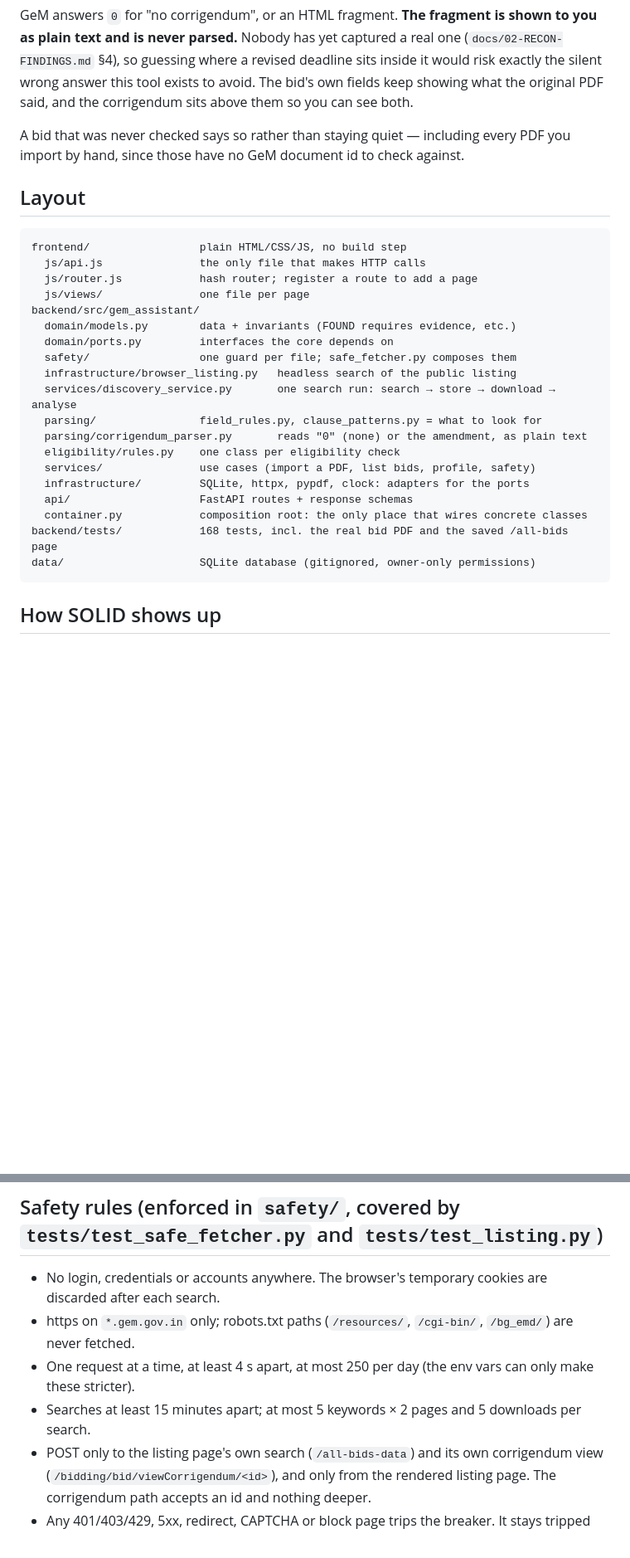
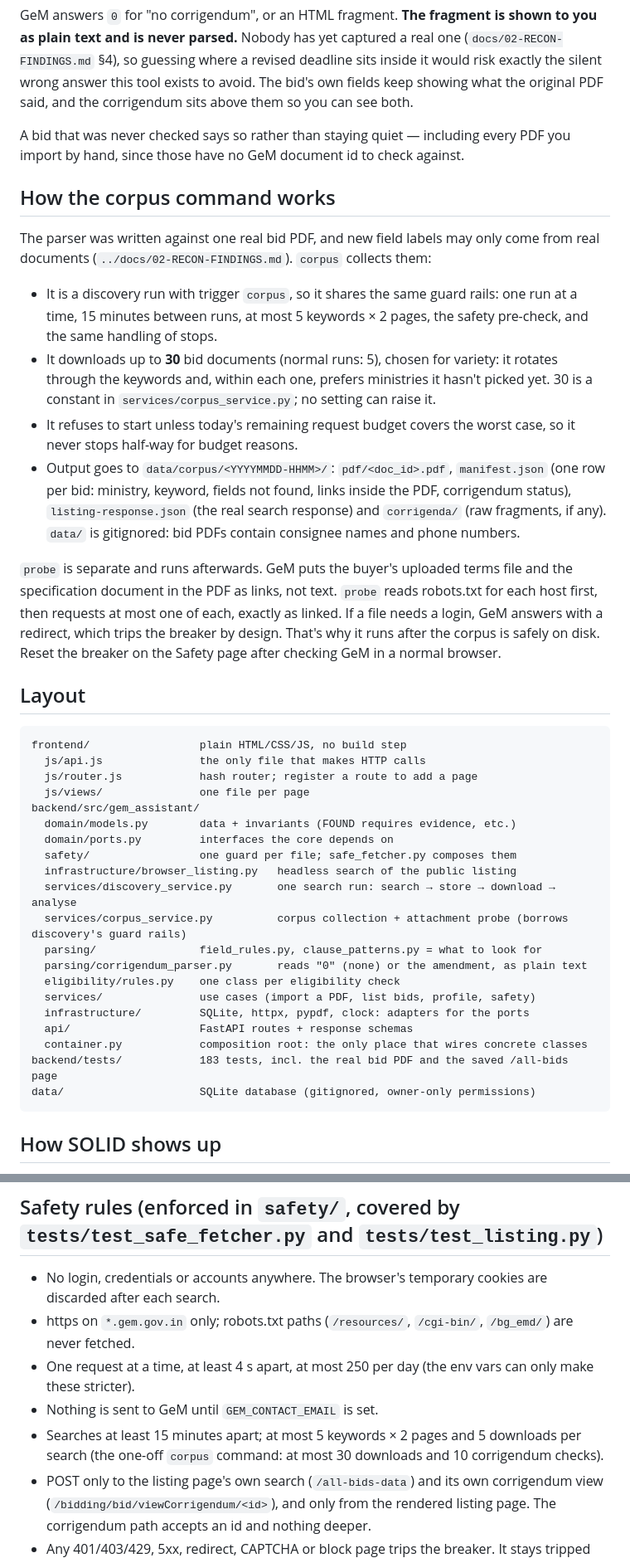
Before and after one commit to Qwerty-2308/GeM, a Markdown page: README.md, 2 parts joined by grey strips. Shown at 83% size. GitHub-like rendering; blank space fills up the shorter version.

Commit message:
docs: corpus and probe commands
Co-Authored-By: Claude Opus 5.5 <noreply@anthropic.com>
Claude-Session: https://claude.ai/code/session_01F5AG3avV9qguA5y1X6bX2M

````diff
--- a/README.md
+++ b/README.md
@@ -89,6 +94,32 @@ see both.
 A bid that was never checked says so rather than staying quiet — including every PDF you
 import by hand, since those have no GeM document id to check against.
 
+## How the corpus command works
+
+The parser was written against one real bid PDF, and new field labels may only come from
+real documents (`../docs/02-RECON-FINDINGS.md`). `corpus` collects them:
+
+- It is a discovery run with trigger `corpus`, so it shares the same guard rails: one run
+  at a time, 15 minutes between runs, at most 5 keywords × 2 pages, the safety pre-check,
+  and the same handling of stops.
+- It downloads up to **30** bid documents (normal runs: 5), chosen for variety: it rotates
+  through the keywords and, within each one, prefers ministries it hasn't picked yet. 30 is
+  a constant in `services/corpus_service.py`; no setting can raise it.
+- It refuses to start unless today's remaining request budget covers the worst case, so it
+  never stops half-way for budget reasons.
+- Output goes to `data/corpus/<YYYYMMDD-HHMM>/`: `pdf/<doc_id>.pdf`, `manifest.json` (one
+  row per bid: ministry, keyword, fields not found, links inside the PDF, corrigendum
+  status), `listing-response.json` (the real search response) and `corrigenda/` (raw
+  fragments, if any). `data/` is gitignored: bid PDFs contain consignee names and phone
+  numbers.
+
+`probe` is separate and runs afterwards. GeM puts the buyer's uploaded terms file and the
+specification document in the PDF as links, not text. `probe` reads robots.txt for each
+host first, then requests at most one of each, exactly as linked. If a file needs a login,
+GeM answers with a redirect, which trips the breaker by design. That's why it runs after
+the corpus is safely on disk. Reset the breaker on the Safety page after checking GeM in a
+normal browser.
+
 ## Layout
 
 ```
@@ -102,6 +133,7 @@ backend/src/gem_assistant/
   safety/                 one guard per file; safe_fetcher.py composes them
   infrastructure/browser_listing.py   headless search of the public listing
   services/discovery_service.py       one search run: search → store → download → analyse
+  services/corpus_service.py          corpus collection + attachment probe (borrows discovery's guard rails)
   parsing/                field_rules.py, clause_patterns.py = what to look for
   parsing/corrigendum_parser.py       reads "0" (none) or the amendment, as plain text
   eligibility/rules.py    one class per eligibility check
@@ -109,7 +141,7 @@ backend/src/gem_assistant/
   infrastructure/         SQLite, httpx, pypdf, clock: adapters for the ports
   api/                    FastAPI routes + response schemas
   container.py            composition root: the only place that wires concrete classes
-backend/tests/            168 tests, incl. the real bid PDF and the saved /all-bids page
+backend/tests/            183 tests, incl. the real bid PDF and the saved /all-bids page
 data/                     SQLite database (gitignored, owner-only permissions)
 ```
 
@@ -126,7 +158,9 @@ data/                     SQLite database (gitignored, owner-only permissions)
 - No login, credentials or accounts anywhere. The browser's temporary cookies are discarded after each search.
 - https on `*.gem.gov.in` only; robots.txt paths (`/resources/`, `/cgi-bin/`, `/bg_emd/`) are never fetched.
 - One request at a time, at least 4 s apart, at most 250 per day (the env vars can only make these stricter).
-- Searches at least 15 minutes apart; at most 5 keywords × 2 pages and 5 downloads per search.
+- Nothing is sent to GeM until `GEM_CONTACT_EMAIL` is set.
+- Searches at least 15 minutes apart; at most 5 keywords × 2 pages and 5 downloads per search
+  (the one-off `corpus` command: at most 30 downloads and 10 corrigendum checks).
 - POST only to the listing page's own search (`/all-bids-data`) and its own corrigendum view
   (`/bidding/bid/viewCorrigendum/<id>`), and only from the rendered listing page. The
   corrigendum path accepts an id and nothing deeper.
````
Also changed, not shown: other parts of README.md (+6 -1 lines).
